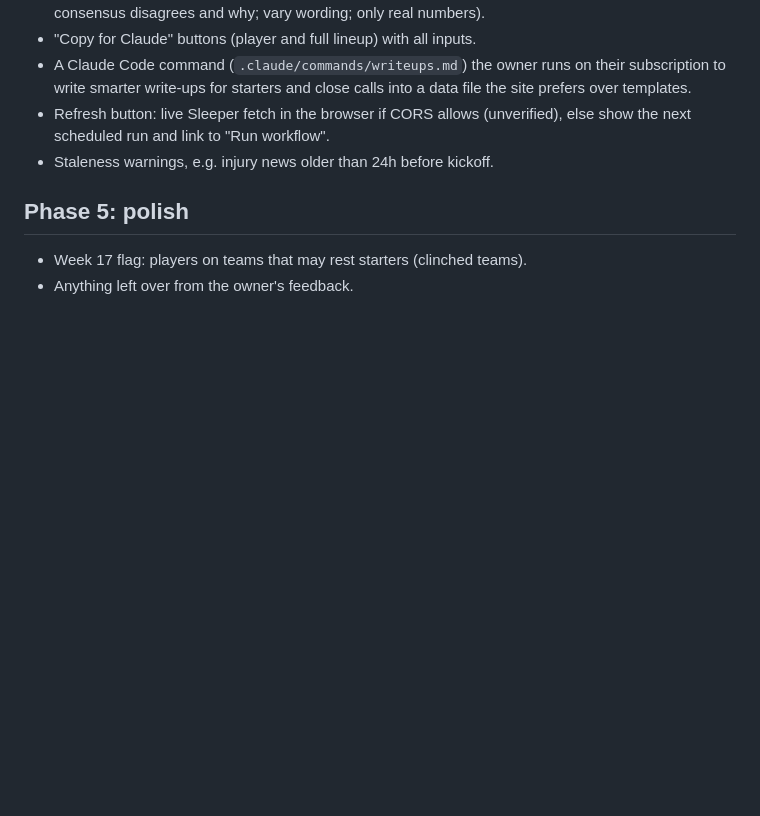
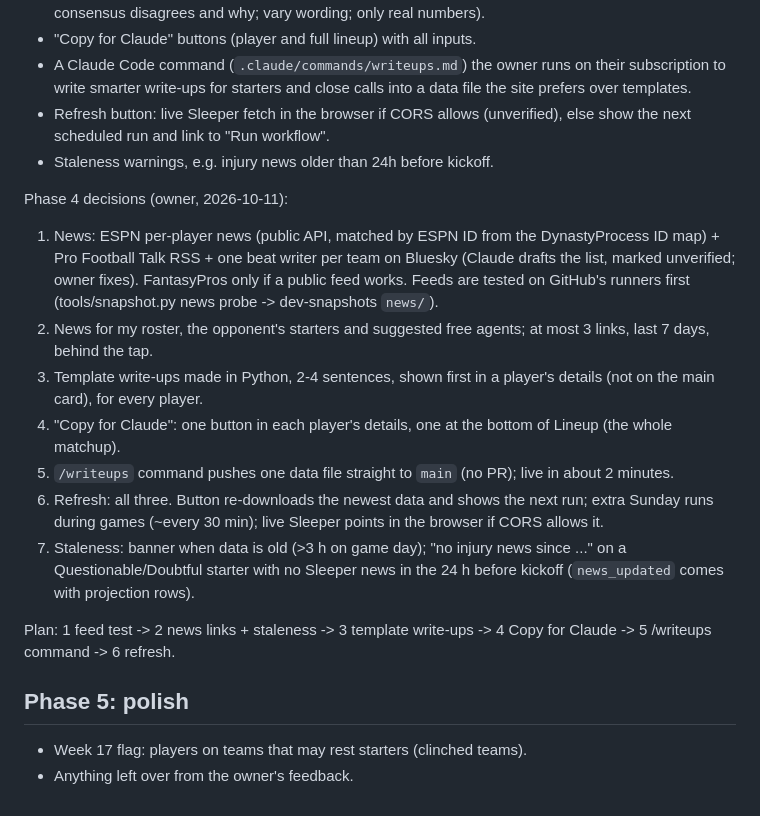
Before and after one commit to carlosa512/Flup, a Markdown page: docs/ROADMAP.md, the part around the change. Drawn GitHub-style; blank space fills up the shorter version.

Commit message:
Record the Phase 4 decisions and plan
Co-Authored-By: Claude Opus 5.5 <noreply@anthropic.com>
Claude-Session: https://claude.ai/code/session_01HcujAVC4frfkSgrn6mjUKG

```diff
--- a/docs/ROADMAP.md
+++ b/docs/ROADMAP.md
@@ -205,6 +205,30 @@ games count Sleeper's official points.
   (unverified), else show the next scheduled run and link to "Run workflow".
 - Staleness warnings, e.g. injury news older than 24h before kickoff.
 
+Phase 4 decisions (owner, 2026-10-11):
+1. News: ESPN per-player news (public API, matched by ESPN ID from the
+   DynastyProcess ID map) + Pro Football Talk RSS + one beat writer per
+   team on Bluesky (Claude drafts the list, marked unverified; owner fixes).
+   FantasyPros only if a public feed works. Feeds are tested on GitHub's
+   runners first (tools/snapshot.py news probe -> dev-snapshots `news/`).
+2. News for my roster, the opponent's starters and suggested free agents;
+   at most 3 links, last 7 days, behind the tap.
+3. Template write-ups made in Python, 2-4 sentences, shown first in a
+   player's details (not on the main card), for every player.
+4. "Copy for Claude": one button in each player's details, one at the
+   bottom of Lineup (the whole matchup).
+5. `/writeups` command pushes one data file straight to `main` (no PR);
+   live in about 2 minutes.
+6. Refresh: all three. Button re-downloads the newest data and shows the
+   next run; extra Sunday runs during games (~every 30 min); live Sleeper
+   points in the browser if CORS allows it.
+7. Staleness: banner when data is old (>3 h on game day); "no injury news
+   since ..." on a Questionable/Doubtful starter with no Sleeper news in
+   the 24 h before kickoff (`news_updated` comes with projection rows).
+
+Plan: 1 feed test -> 2 news links + staleness -> 3 template write-ups ->
+4 Copy for Claude -> 5 /writeups command -> 6 refresh.
+
 ## Phase 5: polish
 - Week 17 flag: players on teams that may rest starters (clinched teams).
 - Anything left over from the owner's feedback.
```
